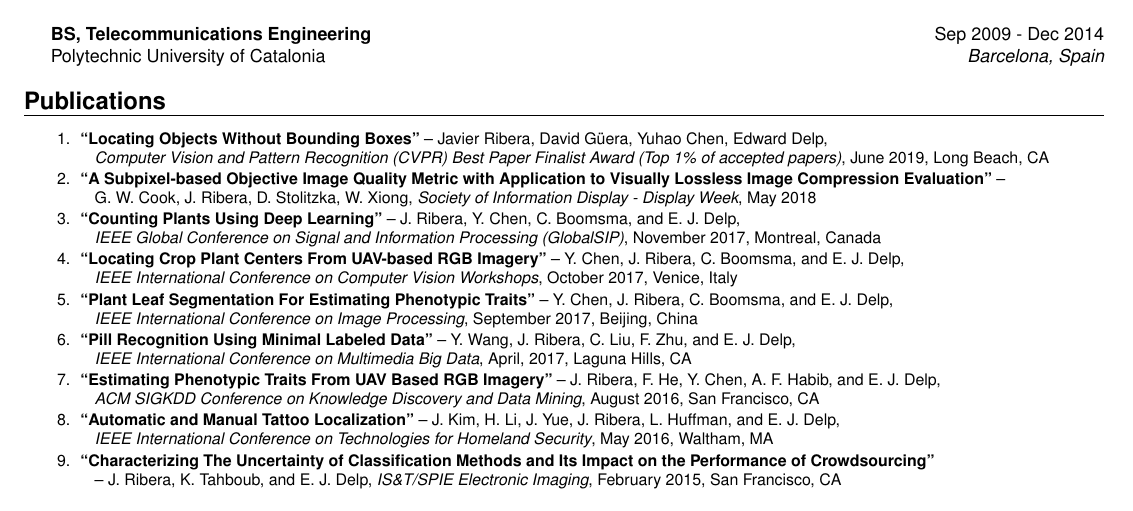
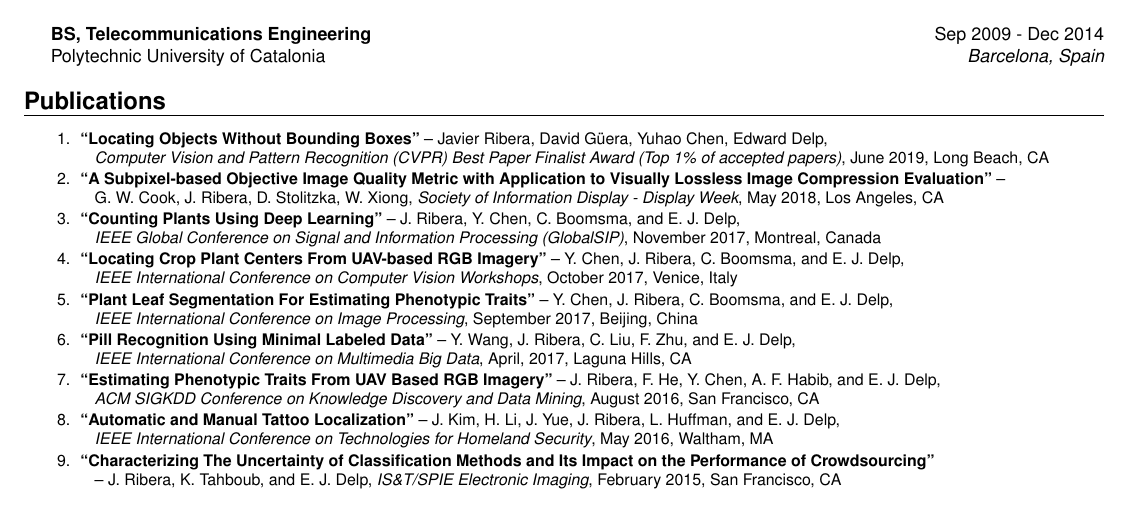
Before and after one commit to javiribera/javiribera, a LaTeX CV (resume/javier_ribera_resume.tex): part of the page, cut so that both start at the same text. Compiled offline with pdfLaTeX.

Commit message:
+info on paper in tex

```diff
--- a/resume/javier_ribera_resume.tex
+++ b/resume/javier_ribera_resume.tex
@@ -116,7 +116,7 @@ Polytechnic University of Catalonia \hfill {\em Barcelona, Spain}
 \emph{Computer Vision and Pattern Recognition (CVPR) Best Paper Finalist Award (Top 1\% of accepted papers)}, June 2019, Long Beach, CA
 \item
 \textbf{``A Subpixel‐based Objective Image Quality Metric with Application to Visually Lossless Image Compression Evaluation''} --
-    \\ G. W. Cook, J. Ribera, D. Stolitzka, W. Xiong, \emph{Society of Information Display - Display Week}, May 2018
+    \\ G. W. Cook, J. Ribera, D. Stolitzka, W. Xiong, \emph{Society of Information Display - Display Week}, May 2018, Los Angeles, CA
 \item
 \textbf{``Counting Plants Using Deep Learning''} -- J. Ribera, Y. Chen, C. Boomsma, and E. J. Delp, \\
 		\emph{IEEE Global Conference on Signal and Information Processing (GlobalSIP)}, November 2017, Montreal, Canada
```
